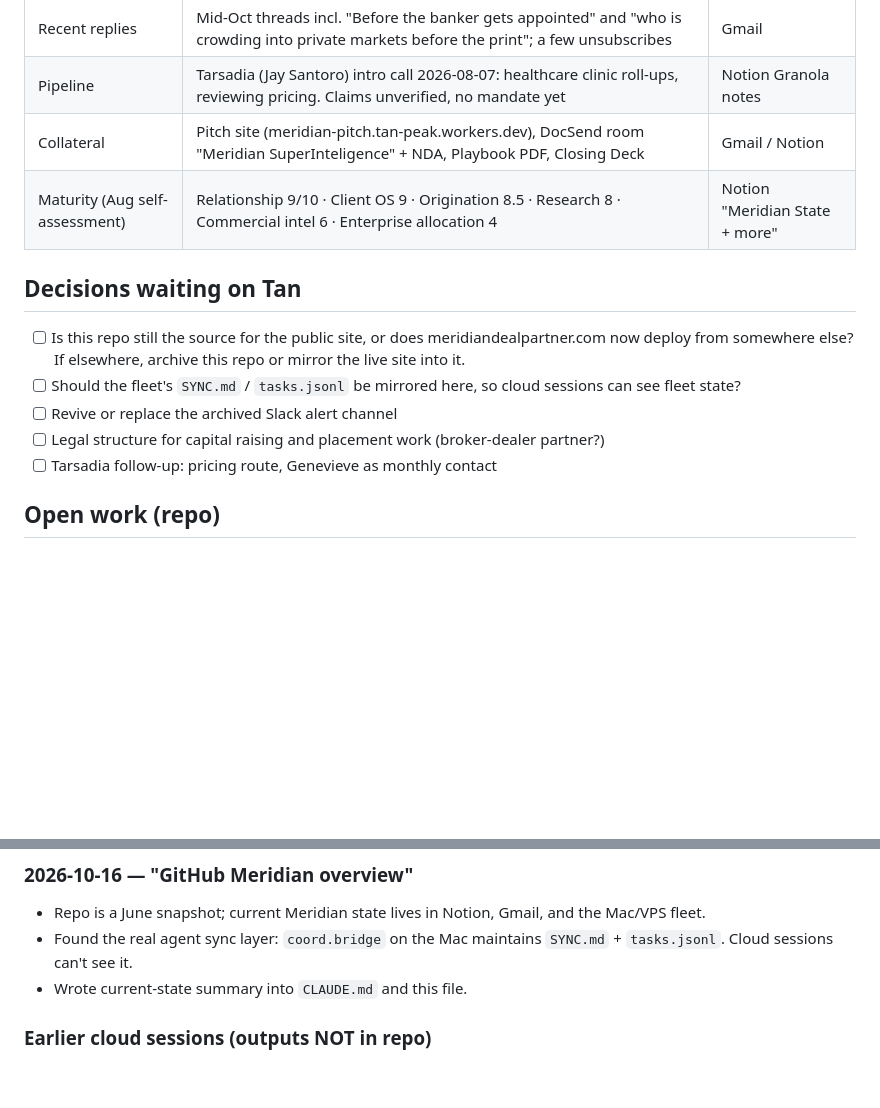
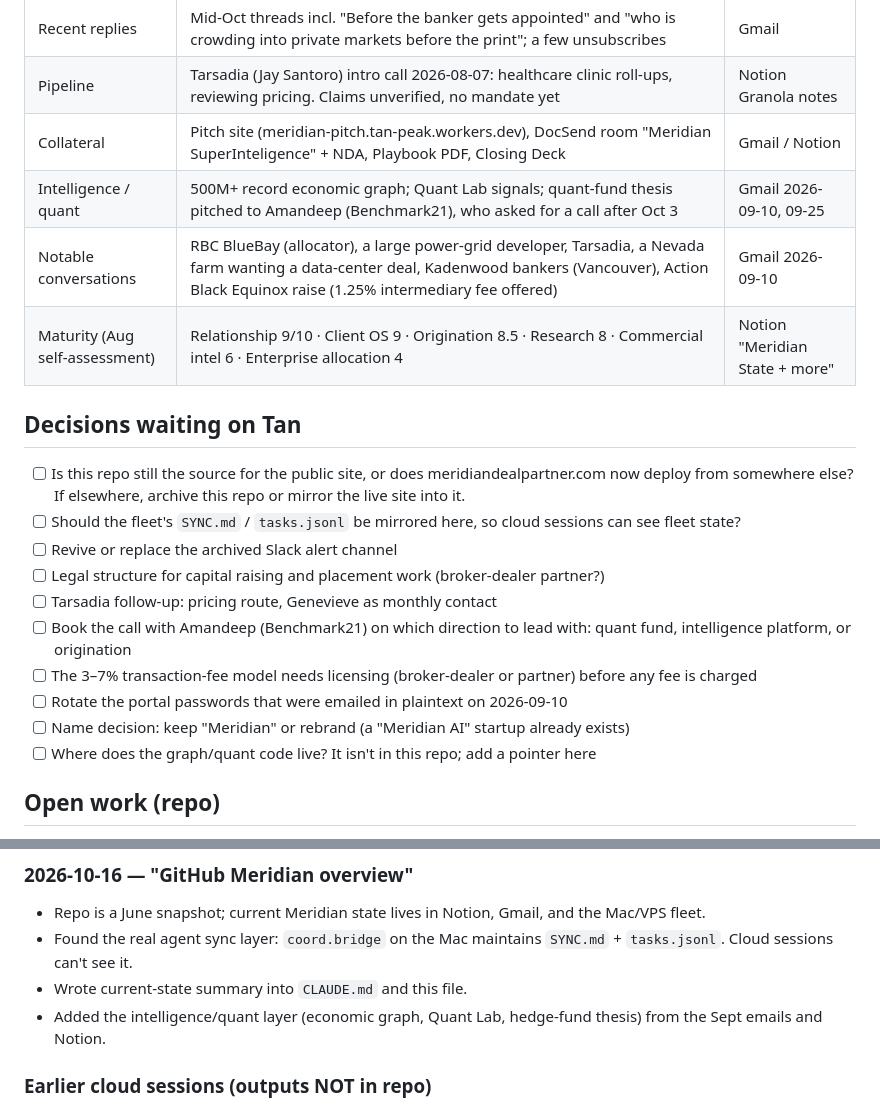
Before and after one commit to AppCacti/meridian, a Markdown page: STATUS.md, 2 parts joined by grey strips. Rendered like a GitHub page; blank space fills up the shorter version.

```diff
--- a/STATUS.md
+++ b/STATUS.md
@@ -13,6 +13,8 @@ Live operational state lives in Notion (Command Hub) and the fleet board (`SYNC.
 | Recent replies | Mid-Oct threads incl. "Before the banker gets appointed" and "who is crowding into private markets before the print"; a few unsubscribes | Gmail |
 | Pipeline | Tarsadia (Jay Santoro) intro call 2026-08-07: healthcare clinic roll-ups, reviewing pricing. Claims unverified, no mandate yet | Notion Granola notes |
 | Collateral | Pitch site (meridian-pitch.tan-peak.workers.dev), DocSend room "Meridian SuperInteligence" + NDA, Playbook PDF, Closing Deck | Gmail / Notion |
+| Intelligence / quant | 500M+ record economic graph; Quant Lab signals; quant-fund thesis pitched to Amandeep (Benchmark21), who asked for a call after Oct 3 | Gmail 2026-09-10, 09-25 |
+| Notable conversations | RBC BlueBay (allocator), a large power-grid developer, Tarsadia, a Nevada farm wanting a data-center deal, Kadenwood bankers (Vancouver), Action Black Equinox raise (1.25% intermediary fee offered) | Gmail 2026-09-10 |
 | Maturity (Aug self-assessment) | Relationship 9/10 · Client OS 9 · Origination 8.5 · Research 8 · Commercial intel 6 · Enterprise allocation 4 | Notion "Meridian State + more" |
 
 ## Decisions waiting on Tan
@@ -22,6 +24,11 @@ Live operational state lives in Notion (Command Hub) and the fleet board (`SYNC.
 - [ ] Revive or replace the archived Slack alert channel
 - [ ] Legal structure for capital raising and placement work (broker-dealer partner?)
 - [ ] Tarsadia follow-up: pricing route, Genevieve as monthly contact
+- [ ] Book the call with Amandeep (Benchmark21) on which direction to lead with: quant fund, intelligence platform, or origination
+- [ ] The 3–7% transaction-fee model needs licensing (broker-dealer or partner) before any fee is charged
+- [ ] Rotate the portal passwords that were emailed in plaintext on 2026-09-10
+- [ ] Name decision: keep "Meridian" or rebrand (a "Meridian AI" startup already exists)
+- [ ] Where does the graph/quant code live? It isn't in this repo; add a pointer here
 
 ## Open work (repo)
 
@@ -41,6 +48,7 @@ Live operational state lives in Notion (Command Hub) and the fleet board (`SYNC.
 - Repo is a June snapshot; current Meridian state lives in Notion, Gmail, and the Mac/VPS fleet.
 - Found the real agent sync layer: `coord.bridge` on the Mac maintains `SYNC.md` + `tasks.jsonl`. Cloud sessions can't see it.
 - Wrote current-state summary into `CLAUDE.md` and this file.
+- Added the intelligence/quant layer (economic graph, Quant Lab, hedge-fund thesis) from the Sept emails and Notion.
 
 ### Earlier cloud sessions (outputs NOT in repo)
 - 2026-10-03 — "GitHub infrastructure audit": 31 missing assets, 8 recommendations; branch `claude/stoic-gauss-4dqagn` never pushed.
```
Also changed, not shown: CLAUDE.md (+14 -1 lines).
